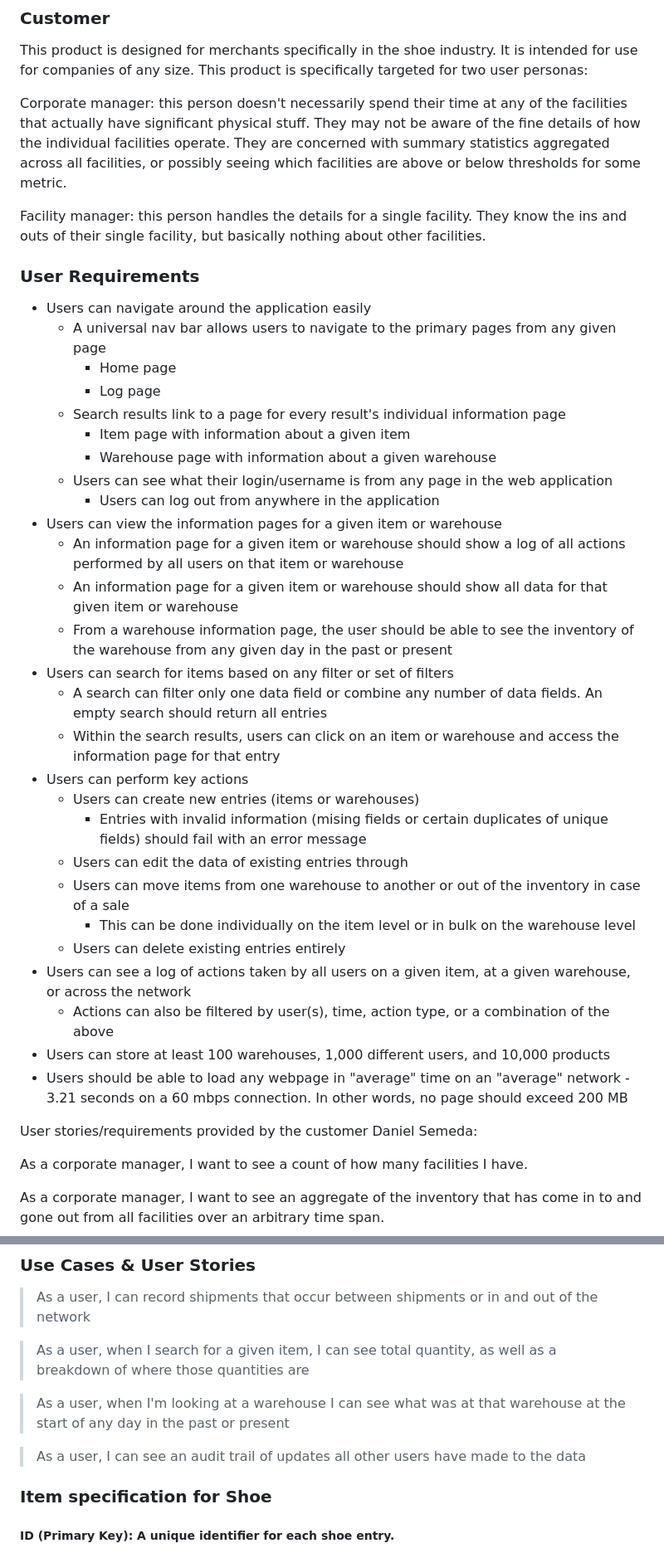
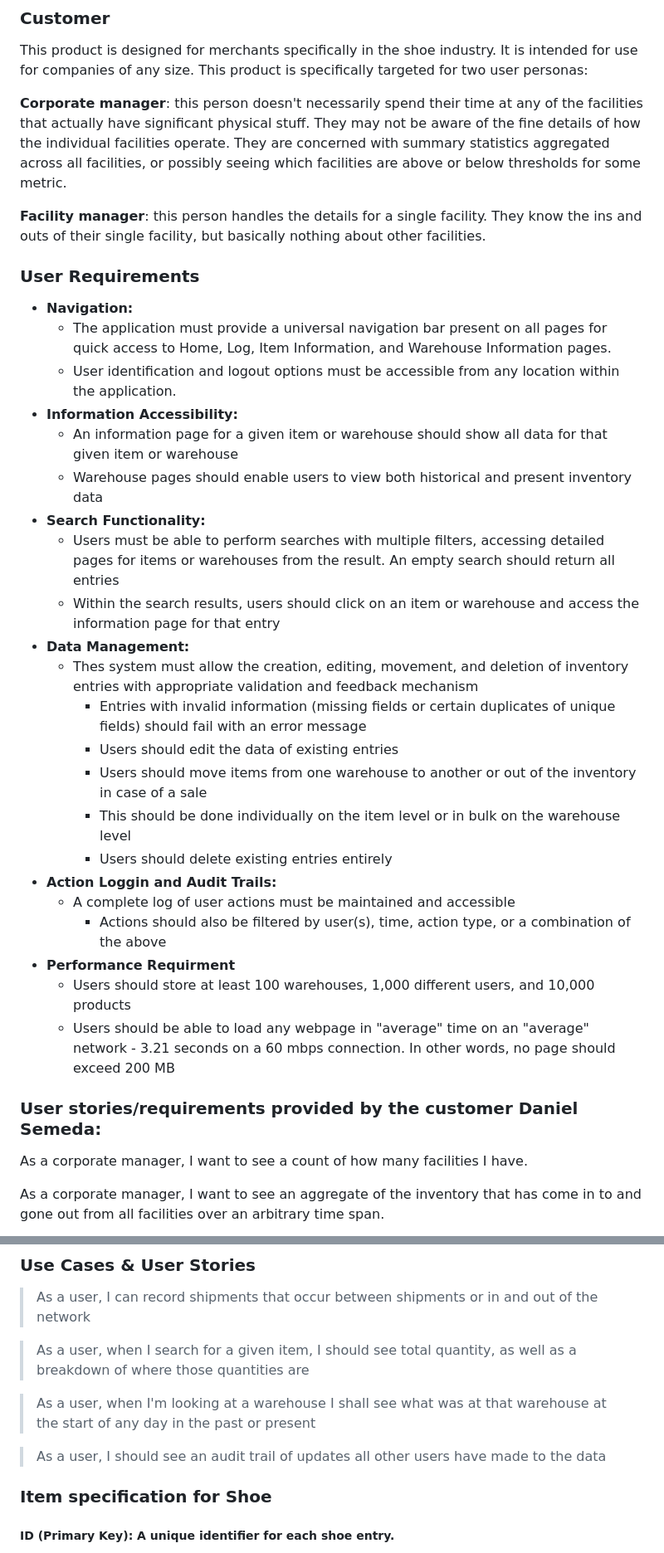
Before and after one commit to vincent-li-1/StockSync, a Markdown page: requirements_specifications.md, 2 parts joined by grey strips. Shown at 83% size. Rendered like a GitHub page.

```diff
--- a/requirements_specifications.md
+++ b/requirements_specifications.md
@@ -14,43 +14,38 @@ This is a full stack inventory management web application. The app allows a cust
 
 This product is designed for merchants specifically in the shoe industry. It is intended for use for companies of any size. This product is specifically targeted for two user personas:
 
-Corporate manager: this person doesn't necessarily spend their time at any of the facilities that actually have significant physical stuff. They may not be aware of the fine details of how the individual facilities operate. They are concerned with summary statistics aggregated across all facilities, or possibly seeing which facilities are above or below thresholds for some metric.
+**Corporate manager**: this person doesn't necessarily spend their time at any of the facilities that actually have significant physical stuff. They may not be aware of the fine details of how the individual facilities operate. They are concerned with summary statistics aggregated across all facilities, or possibly seeing which facilities are above or below thresholds for some metric.
 
-Facility manager: this person handles the details for a single facility. They know the ins and outs of their single facility, but basically nothing about other facilities.
+**Facility manager**: this person handles the details for a single facility. They know the ins and outs of their single facility, but basically nothing about other facilities.
 
 ### User Requirements
 
 <!--This section lists the behavior that the users see. This information needs to be presented in a logical, organized fashion. It is most helpful if this section is organized in outline form: a bullet list of major topics (e.g., one for each kind of user, or each major piece of system functionality) each with some number of subtopics.-->
 
-- Users can navigate around the application easily
-  - A universal nav bar allows users to navigate to the primary pages from any given page
-    - Home page
-    - Log page
-  - Search results link to a page for every result's individual information page
-    - Item page with information about a given item
-    - Warehouse page with information about a given warehouse
-  - Users can see what their login/username is from any page in the web application
-    - Users can log out from anywhere in the application
-- Users can view the information pages for a given item or warehouse
-  - An information page for a given item or warehouse should show a log of all actions performed by all users on that item or warehouse
+- **Navigation:**
+  - The application must provide a universal navigation bar present on all pages for quick access to Home, Log, Item Information, and Warehouse Information pages.
+  - User identification and logout options must be accessible from any location within the application.
+- **Information Accessibility:**
   - An information page for a given item or warehouse should show all data for that given item or warehouse
-  - From a warehouse information page, the user should be able to see the inventory of the warehouse from any given day in the past or present
-- Users can search for items based on any filter or set of filters
-  - A search can filter only one data field or combine any number of data fields. An empty search should return all entries
-  - Within the search results, users can click on an item or warehouse and access the information page for that entry
-- Users can perform key actions
-  - Users can create new entries (items or warehouses)
-    - Entries with invalid information (mising fields or certain duplicates of unique fields) should fail with an error message
-  - Users can edit the data of existing entries through
-  - Users can move items from one warehouse to another or out of the inventory in case of a sale
-    - This can be done individually on the item level or in bulk on the warehouse level
-  - Users can delete existing entries entirely
-- Users can see a log of actions taken by all users on a given item, at a given warehouse, or across the network
-  - Actions can also be filtered by user(s), time, action type, or a combination of the above
-- Users can store at least 100 warehouses, 1,000 different users, and 10,000 products
-- Users should be able to load any webpage in "average" time on an "average" network - 3.21 seconds on a 60 mbps connection. In other words, no page should exceed 200 MB
+  - Warehouse pages should enable users to view both historical and present inventory data
+- **Search Functionality:**
+  - Users must be able to perform searches with multiple filters, accessing detailed pages for items or warehouses from the result. An empty search should return all entries
+  - Within the search results, users should click on an item or warehouse and access the information page for that entry
+- **Data Management:**
+  - Thes system must allow the creation, editing, movement, and deletion of inventory entries with appropriate validation and feedback mechanism
+    - Entries with invalid information (missing fields or certain duplicates of unique fields) should fail with an error message
+    - Users should edit the data of existing entries
+    - Users should move items from one warehouse to another or out of the inventory in case of a sale
+    - This should be done individually on the item level or in bulk on the warehouse level
+    - Users should delete existing entries entirely
+- **Action Loggin and Audit Trails:**
+  - A complete log of user actions must be maintained and accessible
+    - Actions should also be filtered by user(s), time, action type, or a combination of the above
+- **Performance Requirment**
+    - Users should store at least 100 warehouses, 1,000 different users, and 10,000 products
+    - Users should be able to load any webpage in "average" time on an "average" network - 3.21 seconds on a 60 mbps connection. In other words, no page should exceed 200 MB
 
-User stories/requirements provided by the customer Daniel Semeda:
+### User stories/requirements provided by the customer Daniel Semeda: ###
 
 As a corporate manager, I want to see a count of how many facilities I have.
 
@@ -83,11 +78,11 @@ As a facility manager, I want to create a process that takes some set of inputs
 
 > As a user, I can record shipments that occur between shipments or in and out of the network
 
-> As a user, when I search for a given item, I can see total quantity, as well as a breakdown of where those quantities are
+> As a user, when I search for a given item, I should see total quantity, as well as a breakdown of where those quantities are
 
-> As a user, when I'm looking at a warehouse I can see what was at that warehouse at the start of any day in the past or present
+> As a user, when I'm looking at a warehouse I shall see what was at that warehouse at the start of any day in the past or present
 
-> As a user, I can see an audit trail of updates all other users have made to the data
+> As a user, I should see an audit trail of updates all other users have made to the data
 
 
 ### Item specification for Shoe
```
Also changed, not shown: other parts of requirements_specifications.md (+3 -3 lines).
